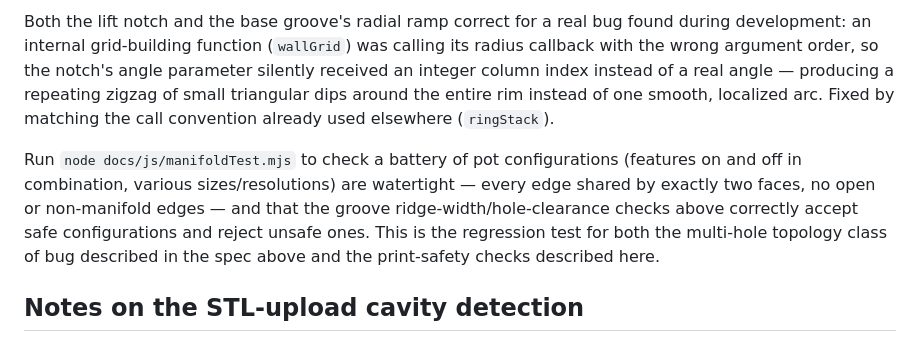
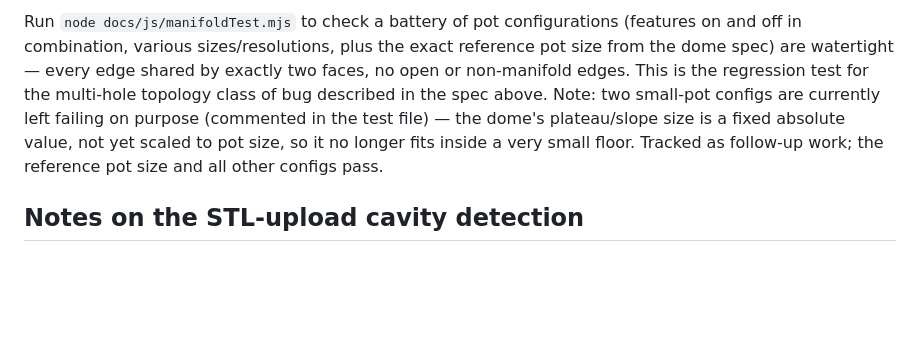
Before and after one commit to matt-j-t/nursery-pot-sizing-tool, a Markdown page: README.md, the part around one of its changes. Rendered like a GitHub page; blank space fills up the shorter version.

```diff
--- a/README.md
+++ b/README.md
@@ -125,17 +129,12 @@ reference design (see `docs/features-wip/nursery-pot-features-spec.md`):
 
-Both the lift notch and the base groove's radial ramp correct for a real bug found during
-development: an internal grid-building function (`wallGrid`) was calling its radius callback with
-the wrong argument order, so the notch's angle parameter silently received an integer column
-index instead of a real angle — producing a repeating zigzag of small triangular dips around the
-entire rim instead of one smooth, localized arc. Fixed by matching the call convention already
-used elsewhere (`ringStack`).
-
-Run `node docs/js/manifoldTest.mjs` to check a battery of pot configurations (features on and
-off in combination, various sizes/resolutions) are watertight — every edge shared by exactly two
-faces, no open or non-manifold edges — and that the groove ridge-width/hole-clearance checks
-above correctly accept safe configurations and reject unsafe ones. This is the regression test
-for both the multi-hole topology class of bug described in the spec above and the print-safety
-checks described here.
+Run `node docs/js/manifoldTest.mjs` to check a battery of pot configurations (features on and off
+in combination, various sizes/resolutions, plus the exact reference pot size from the dome spec)
+are watertight — every edge shared by exactly two faces, no open or non-manifold edges. This is
+the regression test for the multi-hole topology class of bug described in the spec above. Note:
+two small-pot configs are currently left failing on purpose (commented in the test file) — the
+dome's plateau/slope size is a fixed absolute value, not yet scaled to pot size, so it no longer
+fits inside a very small floor. Tracked as follow-up work; the reference pot size and all other
+configs pass.
 
 ## Notes on the STL-upload cavity detection
 
```
Also changed, not shown: other parts of README.md (+47 -43 lines).
